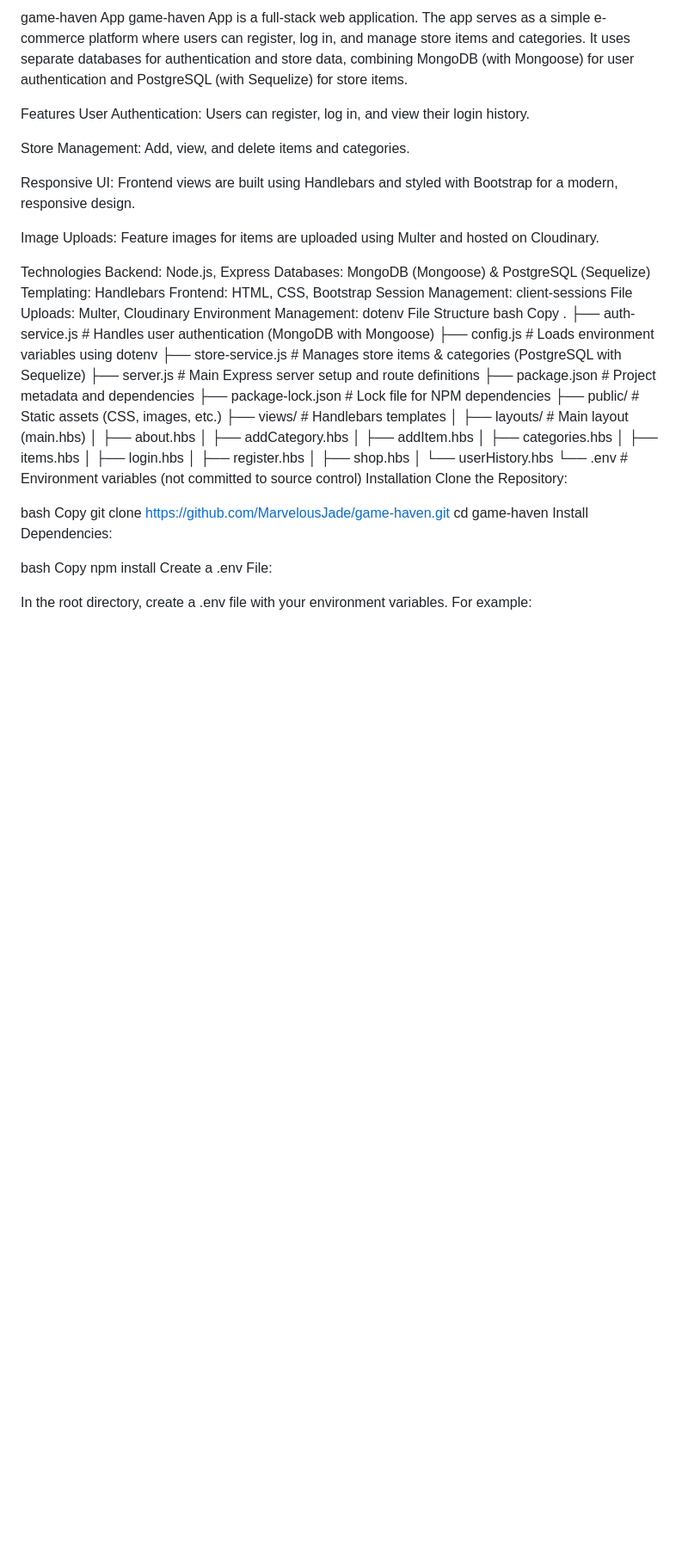
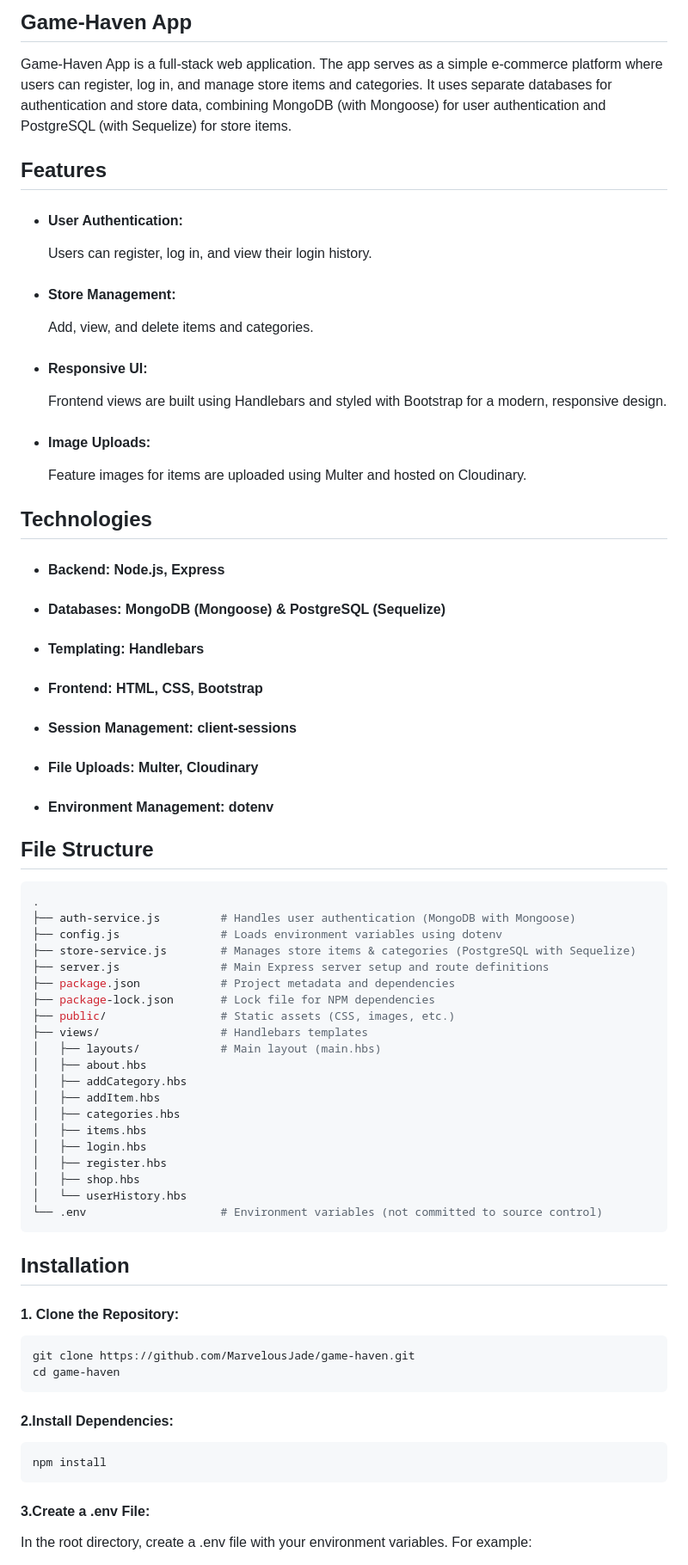
Before and after one commit to MarvelousJade/game-haven, a Markdown page: README.md, the part around the change printed below. Shown: that part at 86% size. GitHub-like rendering; blank space fills up the shorter version.

````diff
--- a/README.md
+++ b/README.md
@@ -1,30 +1,30 @@
-game-haven App
-game-haven App is a full-stack web application. The app serves as a simple e-commerce platform where users can register, log in, and manage store items and categories. It uses separate databases for authentication and store data, combining MongoDB (with Mongoose) for user authentication and PostgreSQL (with Sequelize) for store items.
+## Game-Haven App
+Game-Haven App is a full-stack web application. The app serves as a simple e-commerce platform where users can register, log in, and manage store items and categories. It uses separate databases for authentication and store data, combining MongoDB (with Mongoose) for user authentication and PostgreSQL (with Sequelize) for store items.
 
-Features
-User Authentication:
-Users can register, log in, and view their login history.
+## Features
+* #### User Authentication:
+  Users can register, log in, and view their login history.
 
-Store Management:
-Add, view, and delete items and categories.
+* #### Store Management:
+  Add, view, and delete items and categories.
 
-Responsive UI:
-Frontend views are built using Handlebars and styled with Bootstrap for a modern, responsive design.
+* #### Responsive UI:
+  Frontend views are built using Handlebars and styled with Bootstrap for a modern, responsive design.
 
-Image Uploads:
-Feature images for items are uploaded using Multer and hosted on Cloudinary.
+* #### Image Uploads:
+  Feature images for items are uploaded using Multer and hosted on Cloudinary.
 
-Technologies
-Backend: Node.js, Express
-Databases: MongoDB (Mongoose) & PostgreSQL (Sequelize)
-Templating: Handlebars
-Frontend: HTML, CSS, Bootstrap
-Session Management: client-sessions
-File Uploads: Multer, Cloudinary
-Environment Management: dotenv
-File Structure
-bash
-Copy
+## Technologies
+* #### Backend: Node.js, Express
+* #### Databases: MongoDB (Mongoose) & PostgreSQL (Sequelize)
+* #### Templating: Handlebars
+* #### Frontend: HTML, CSS, Bootstrap
+* #### Session Management: client-sessions
+* #### File Uploads: Multer, Cloudinary
+* #### Environment Management: dotenv
+
+## File Structure
+```bash
 .
 ├── auth-service.js         # Handles user authentication (MongoDB with Mongoose)
 ├── config.js               # Loads environment variables using dotenv
@@ -45,19 +45,20 @@ Copy
 │   ├── shop.hbs
 │   └── userHistory.hbs
 └── .env                    # Environment variables (not committed to source control)
-Installation
-Clone the Repository:
+```
+## Installation
+#### 1. Clone the Repository:
 
-bash
-Copy
+```bash
 git clone https://github.com/MarvelousJade/game-haven.git
 cd game-haven
-Install Dependencies:
+```
+#### 2.Install Dependencies:
 
-bash
-Copy
+```bash
 npm install
-Create a .env File:
+```
+#### 3.Create a .env File:
 
 In the root directory, create a .env file with your environment variables. For example:
 
````
Also changed, not shown: other parts of README.md (+8 -20 lines).
